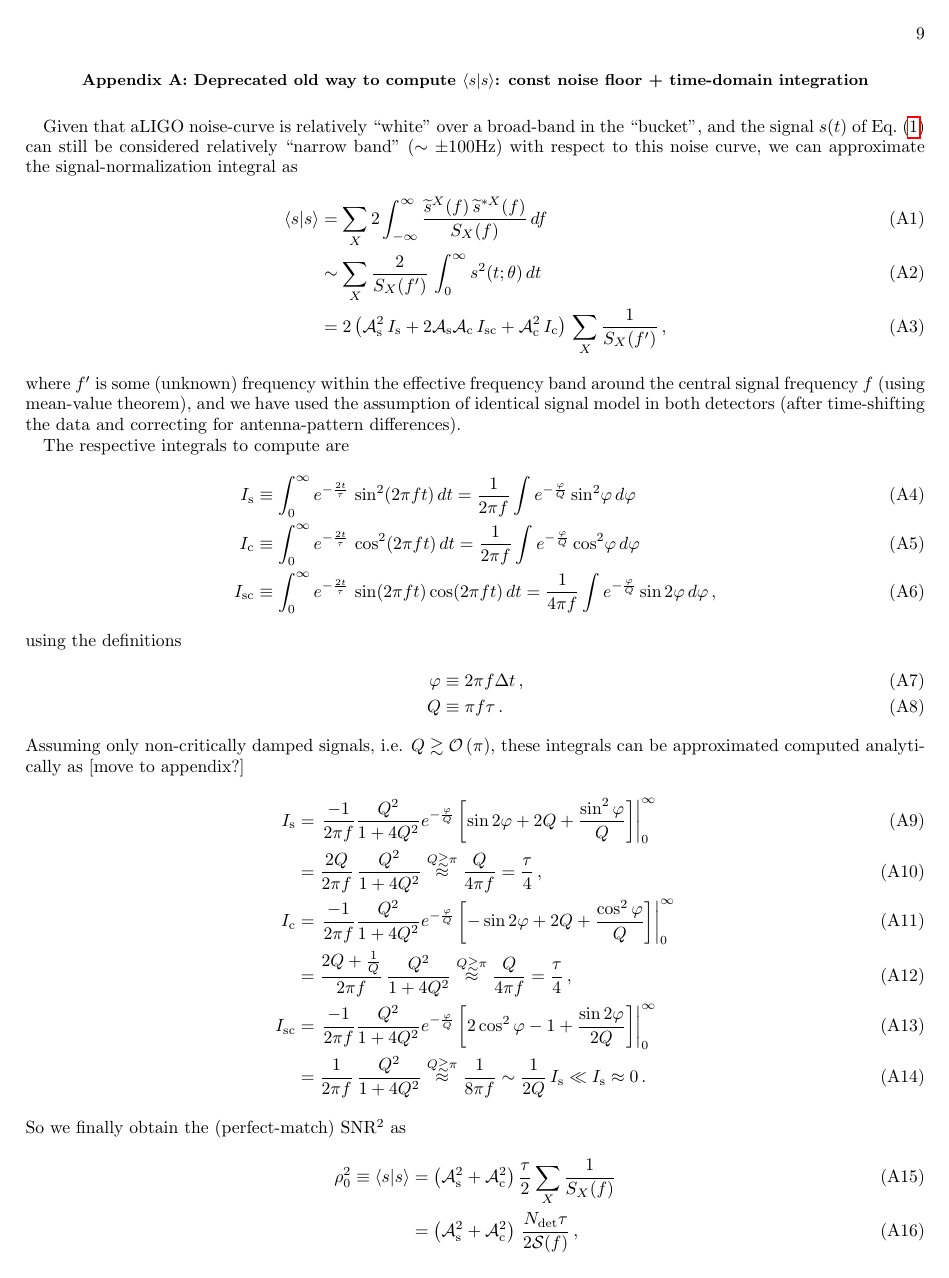
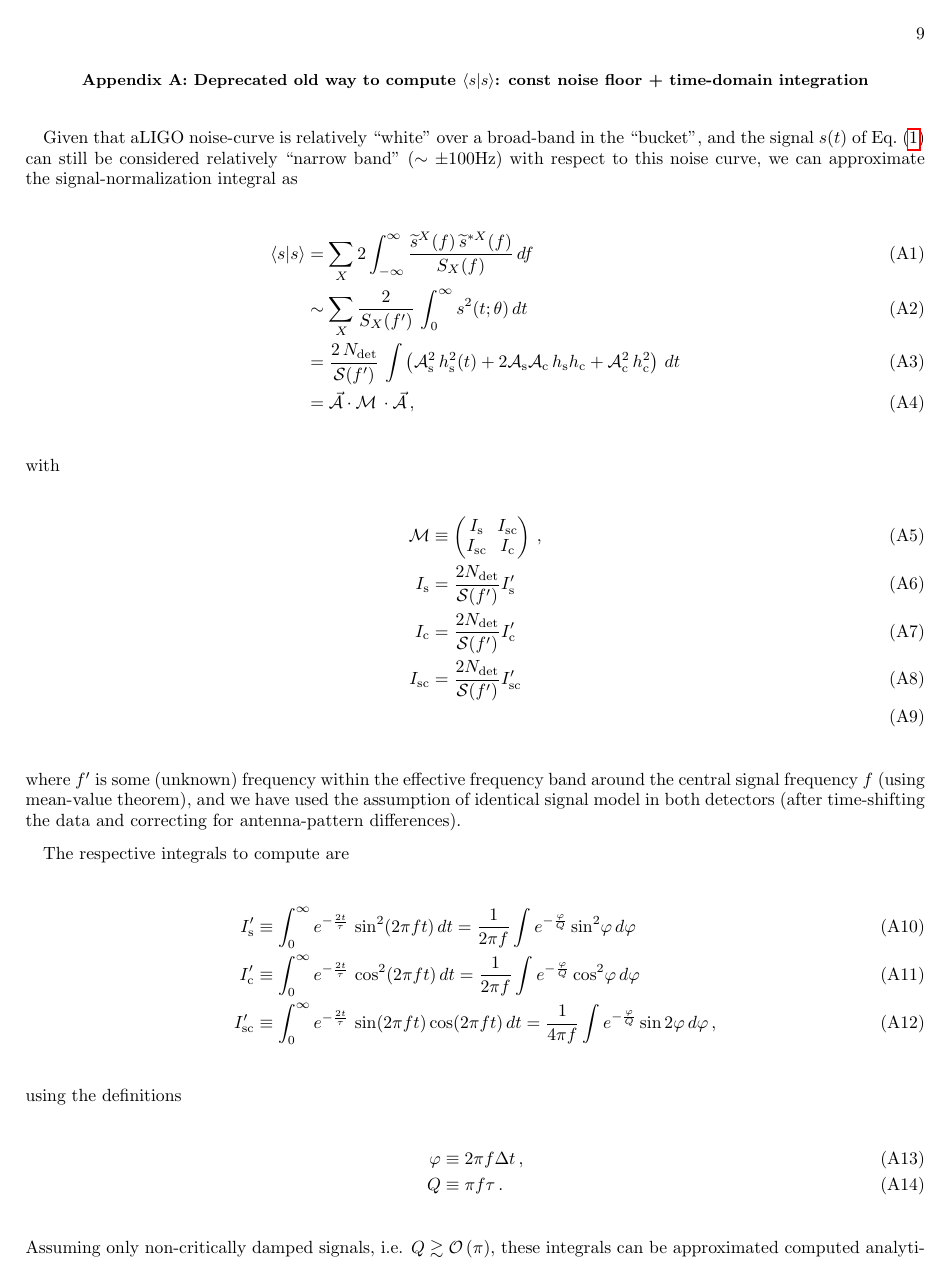
Before and after one commit to ReinhardPrix/GW150914-QNM, a LaTeX paper (Notes/RingdownSearch.tex): page 9 of 16 before the commit and page 9 of 17 after it. Compiled offline with pdfLaTeX; a LaTeX package or settings file that is missing is left out.

Commit message:
updated deprecated time-domain approximation in notes

```diff
--- a/Notes/RingdownSearch.tex
+++ b/Notes/RingdownSearch.tex
@@ -461,7 +461,20 @@ considered relatively ``narrow band'' ($\sim \pm 100\Hz$) with respect to this n
   \label{eq:17}
   \scalar{s}{s} &= \sum_X 2 \int_{-\infty}^{\infty} \frac{\FT{s}^X(f)\,\FT{s}^{*X}(f)}{S_X(f)}\,d f\\
   &\sim \sum_X \frac{2}{S_X(f')} \, \int_{0}^{\infty} s^2(t;\parmsAll)\,dt\\
-  &= 2\left( \As^2\,\Is + 2\As\Ac\,\Isc + \Ac^2\,\Ic \right)\, \sum_X \frac{1}{S_X(f')}\,,
+  & = \frac{2\,\Ndet}{\Sn(f')} \,\int \left( \As^2\,\hs^2(t) + 2\As\Ac\,\hs\hc + \Ac^2\,\hc^2\right)\,d t\\
+  & = \Avec \cdot \M \,\cdot\Avec\,,
+\end{align}
+with
+\begin{align}
+  \label{eq:23}
+  \M &\equiv
+  \begin{pmatrix}
+    \Is  & \Isc \\
+    \Isc  & \Ic\\
+  \end{pmatrix}\,,\\
+  \Is  &= \frac{2\Ndet}{\Sn(f')} \Is'\\
+  \Ic  &= \frac{2\Ndet}{\Sn(f')} \Ic'\\
+  \Isc &= \frac{2\Ndet}{\Sn(f')} \Isc'\\
 \end{align}
 where $f'$ is some (unknown) frequency within the effective frequency band around the central signal frequency $f$ (using mean-value theorem), and we
 have used the assumption of identical signal model in both detectors (after time-shifting the data and correcting for antenna-pattern differences).
@@ -479,16 +492,13 @@ using the definitions
   \varphi &\equiv 2\pi f \Dt\,,\\
   Q       &\equiv \pi f \tau\,.
 \end{align}
-Assuming only non-critically damped signals, i.e. $Q\gtrsim \Ord{\pi}$, these integrals can be approximated computed analytically as [move to
-appendix?]
+Assuming only non-critically damped signals, i.e. $Q\gtrsim \Ord{\pi}$, these integrals can be approximated computed analytically as
 \begin{align}
   \label{eq:19}
-  \Is &= \left. \frac{-1}{2\pi f}\frac{Q^2}{1 + 4Q^2}e^{-\frac{\varphi}{Q}}\left[ \sin2\varphi + 2Q + \frac{\sin^2\varphi}{Q}\right]\right|_0^\infty\\
+  \Is' &= \left. \frac{-1}{2\pi f}\frac{Q^2}{1 + 4Q^2}e^{-\frac{\varphi}{Q}}\left[ \sin2\varphi + 2Q + \frac{\sin^2\varphi}{Q}\right]\right|_0^\infty\\
   &= \frac{2Q}{2\pi f}\,\frac{Q^2}{1+4Q^2} \stackrel{Q\gtrsim\pi}{\approx} \frac{Q}{4\pi f} = \frac{\tau}{4}\,,\\
-  \Ic &= \left. \frac{-1}{2\pi f}\frac{Q^2}{1 + 4Q^2}e^{-\frac{\varphi}{Q}}\left[ -\sin2\varphi + 2Q + \frac{\cos^2\varphi}{Q}\right]\right|_0^\infty\\
+  \Ic' &= \left. \frac{-1}{2\pi f}\frac{Q^2}{1 + 4Q^2}e^{-\frac{\varphi}{Q}}\left[ -\sin2\varphi + 2Q + \frac{\cos^2\varphi}{Q}\right]\right|_0^\infty\\
   &= \frac{2Q + \frac{1}{Q}}{2\pi f}\,\frac{Q^2}{1+4Q^2} \stackrel{Q\gtrsim\pi}{\approx} \frac{Q}{4\pi f} = \frac{\tau}{4}\,,\\
-  \Isc &= \left. \frac{-1}{2\pi f}\frac{Q^2}{1 + 4Q^2}e^{-\frac{\varphi}{Q}}\left[ 2\cos^2\varphi - 1 + \frac{\sin2\varphi}{2Q}\right]\right|_0^\infty\\
+  \Isc' &= \left. \frac{-1}{2\pi f}\frac{Q^2}{1 + 4Q^2}e^{-\frac{\varphi}{Q}}\left[ 2\cos^2\varphi - 1 + \frac{\sin2\varphi}{2Q}\right]\right|_0^\infty\\
   &= \frac{1}{2\pi f}\,\frac{Q^2}{1+4Q^2} \stackrel{Q\gtrsim\pi}{\approx} \frac{1}{8\pi f} \sim \frac{1}{2Q}\,\Is \ll \Is \approx 0\,.
 \end{align}
-So we finally obtain the (perfect-match) SNR$^2$ as
-\begin{align}
@@ -495,4 +512 @@ So we finally obtain the (perfect-match) SNR$^2$ as
   \label{eq:20}
-  \rho_0^2 \equiv \scalar{s}{s} &= \left(\As^2 + \Ac^2\right)\frac{\tau}{2}\sum_X \frac{1}{S_X(f)}\\
-  &=\left(\As^2 + \Ac^2\right)\,\frac{\Ndet\tau}{2\Sn(f)}\,,
-\end{align}
```
Also changed, not shown: Notes/RingdownSearch.tex (19 more changed lines).
